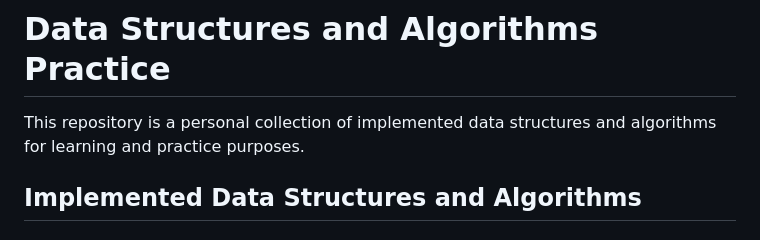
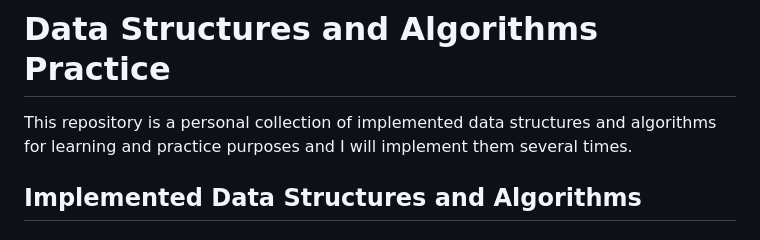
Before and after one commit to Mobinafshari/Algorithm-DS, a Markdown page: README.md, the part around the change. GitHub-like rendering.

```diff
--- a/README.md
+++ b/README.md
@@ -1,6 +1,6 @@
 # Data Structures and Algorithms Practice
 
-This repository is a personal collection of implemented data structures and algorithms for learning and practice purposes.
+This repository is a personal collection of implemented data structures and algorithms for learning and practice purposes and I will implement them several times.
 
 ## Implemented Data Structures and Algorithms
 
```
